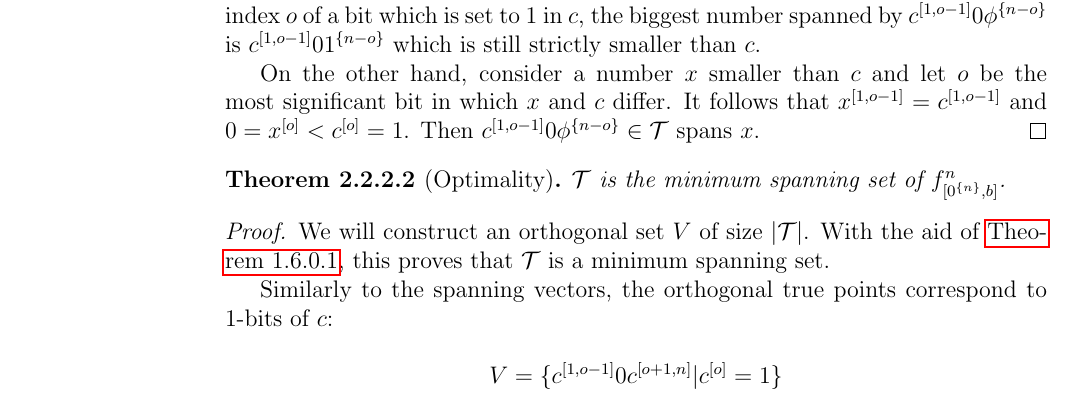
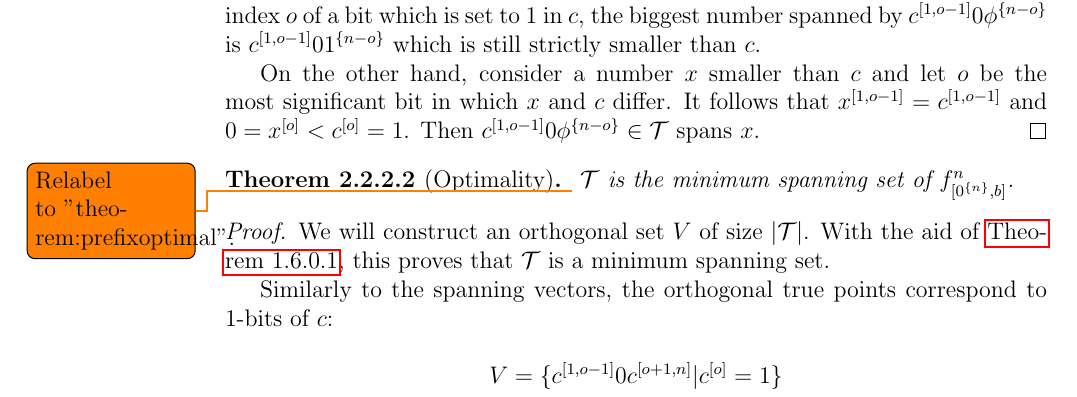
Before and after one commit to filipbartek/ibf, a LaTeX thesis (thesis.tex, which reads thesis/1interval.tex): part of page 15 of 44, cut so that both start at the same text. Compiled offline with pdfLaTeX.

Commit message:
Add a todo

```diff
--- a/thesis/1interval.tex
+++ b/thesis/1interval.tex
@@ -152,6 +152,7 @@ spans $x$.
 
 \begin{theorem}[Optimality]
 \label{proof:prefixoptimal}
+\todo{Relabel to "theorem:prefixoptimal".}
 $\mathcal{T}$ is the minimum spanning set of
 $\intervalfn{f}{n}{\rep{0}{n}}{b}$.
 \end{theorem}
```
